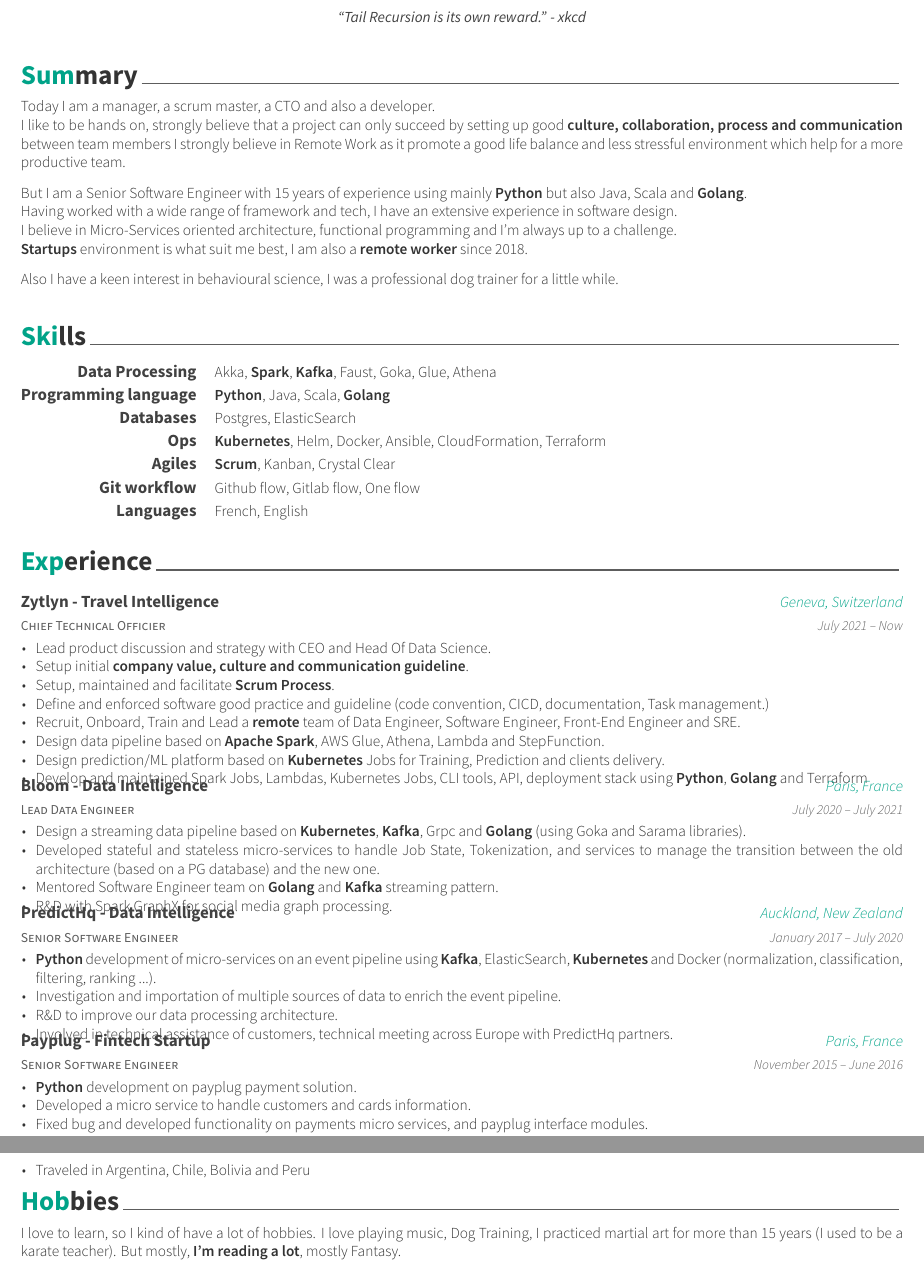
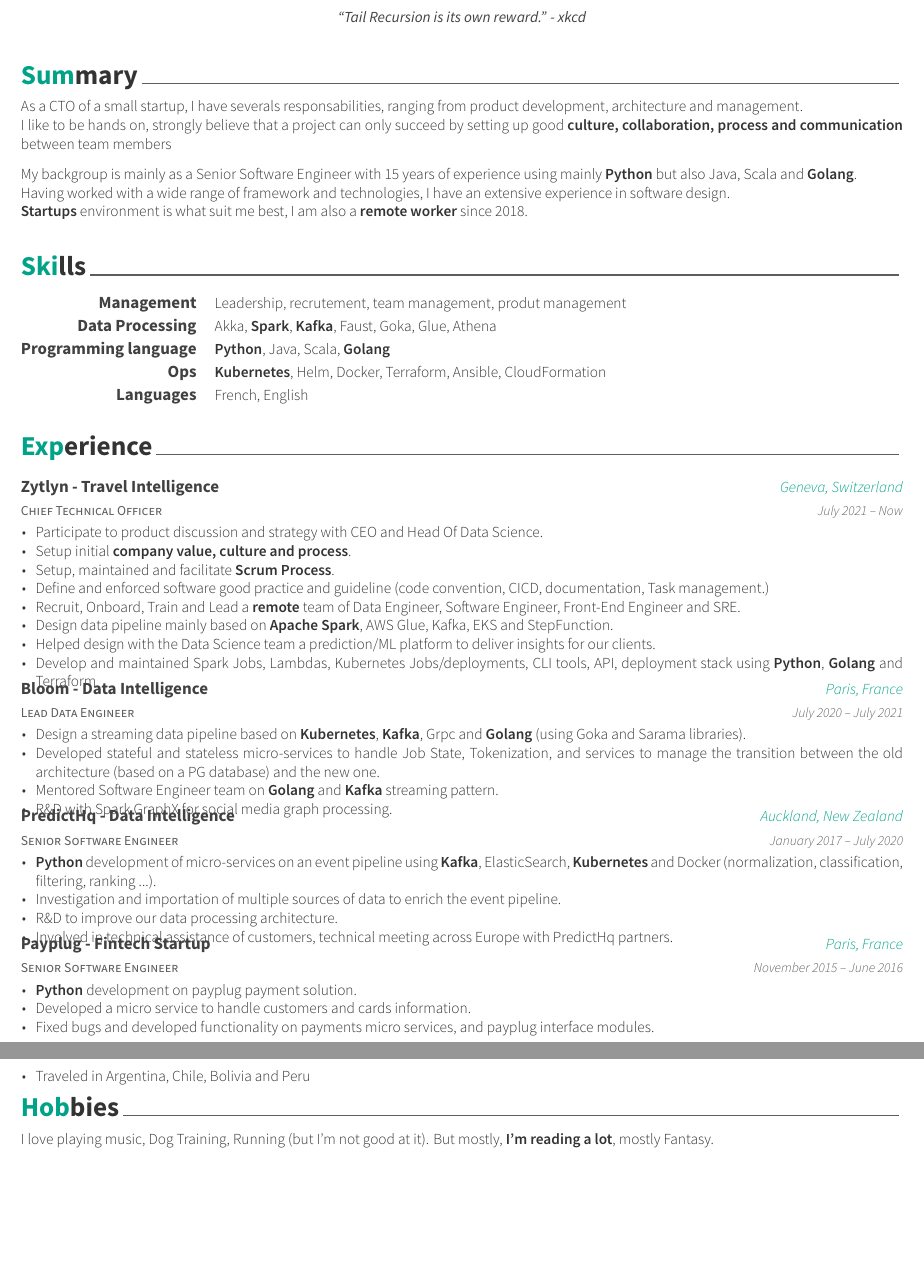
Before and after one commit to jonatak/curriculum-vitae, a LaTeX CV (cv.tex, which reads cv/experience.tex, cv/hobbies.tex, cv/skills.tex): two parts of pages 1 and 2 of 2, joined at a grey line, cut so that both start at the same text, the shorter picture padded with empty space. Compiled offline with XeLaTeX.

Commit message:
chore: misc update

```diff
--- a/cv/experience.tex
+++ b/cv/experience.tex
@@ -11,20 +11,20 @@
 
 %---------------------------------------------------------
 \cventry
-  {Chief Technical Officier} % Job title
+  {Chief Technical Officer} % Job title
   {Zytlyn - Travel Intelligence} % Organization
   {Geneva, Switzerland} % Location
   {July 2021 – Now} % Date(s)
   {
     \begin{cvitems} % Description(s) of tasks/responsibilities
-      \item {Lead product discussion and strategy with CEO and Head Of Data Science.}
-      \item {Setup initial \textbf{company value, culture and communication guideline}.}
+      \item {Participate to product discussion and strategy with CEO and Head Of Data Science.}
+      \item {Setup initial \textbf{company value, culture and process}.}
       \item {Setup, maintained and facilitate \textbf{Scrum Process}.}
       \item {Define and enforced software good practice and guideline (code convention, CICD, documentation, Task management.)}
       \item {Recruit, Onboard, Train and Lead a \textbf{remote} team of Data Engineer, Software Engineer, Front-End Engineer and SRE.}
-      \item {Design data pipeline based on \textbf{Apache Spark}, AWS Glue, Athena, Lambda and StepFunction.}
-      \item {Design prediction/ML platform based on \textbf{Kubernetes} Jobs for Training, Prediction and clients delivery.}
-      \item {Develop and maintained Spark Jobs, Lambdas, Kubernetes Jobs, CLI tools, API, deployment stack using \textbf{Python}, \textbf{Golang} and Terraform}
+      \item {Design data pipeline mainly based on \textbf{Apache Spark}, AWS Glue, Kafka, EKS and StepFunction.}
+      \item {Helped design with the Data Science team a prediction/ML platform to deliver insights for our clients.}
+      \item {Develop and maintained Spark Jobs, Lambdas, Kubernetes Jobs/deployments, CLI tools, API, deployment stack using \textbf{Python}, \textbf{Golang} and Terraform}
     \end{cvitems}
   }
 
@@ -68,7 +68,7 @@
       \begin{cvitems} % Description(s) of tasks/responsibilities
         \item {\textbf{Python} development on payplug payment solution.}
         \item {Developed a micro service to handle customers and cards information.}
-        \item {Fixed bug and developed functionality on payments micro services, and payplug interface modules.}
+        \item {Fixed bugs and developed functionality on payments micro services, and payplug interface modules.}
       \end{cvitems}
     }
 
--- a/cv/hobbies.tex
+++ b/cv/hobbies.tex
@@ -10,8 +10,7 @@
 \begin{cvparagraph}
 
 %---------------------------------------------------------
-I love to learn, so I kind of have a lot of hobbies.
-I love playing music, Dog Training, I practiced martial art for more than 15 years (I used to be a karate teacher).
+I love playing music, Dog Training, Running (but I'm not good at it).
 But mostly, \textbf{I'm reading a lot}, mostly Fantasy.
 
 \end{cvparagraph}
--- a/cv/skills.tex
+++ b/cv/skills.tex
@@ -8,6 +8,10 @@
 %	CONTENT
 %-------------------------------------------------------------------------------
 \begin{cvskills}
+%---------------------------------------------------------
+\cvskill
+  {Management} % Category
+  {Leadership, recrutement, team management, produt management} % Skills
 
 %---------------------------------------------------------
   \cvskill
@@ -21,23 +25,8 @@
 
 %---------------------------------------------------------
   \cvskill
-    {Databases} % Category
-    {Postgres, ElasticSearch} % Skills
-
-%---------------------------------------------------------
-  \cvskill
     {Ops} % Category
-    {\textbf{Kubernetes}, Helm, Docker, Ansible, CloudFormation, Terraform} % Skills
-
-%---------------------------------------------------------
-  \cvskill
-    {Agiles} % Category
-    {\textbf{Scrum}, Kanban, Crystal Clear} % Skills
-
-%---------------------------------------------------------
-  \cvskill
-    {Git workflow} % Category
-    {Github flow, Gitlab flow, One flow} % Skills
+    {\textbf{Kubernetes}, Helm, Docker, Terraform, Ansible, CloudFormation} % Skills
 
 %---------------------------------------------------------
   \cvskill
--- a/cv/summary.tex
+++ b/cv/summary.tex
@@ -10,15 +10,11 @@
 \begin{cvparagraph}
 
 %---------------------------------------------------------
-Today I am a manager, a scrum master, a CTO and also a developer.\newline
+As a CTO of a small startup, I have severals responsabilities, ranging from product development, architecture and management.\newline
 I like to be hands on, strongly believe that a project can only succeed by setting up good \textbf{culture, collaboration, process and communication} between team members
-I strongly believe in Remote Work as it promote a good life balance and less stressful environment which help for a more productive team.
 
-But I am a Senior Software Engineer with 15 years of experience using mainly \textbf{Python} but also Java, Scala and \textbf{Golang}.\newline
-Having worked with a wide range of framework and tech, I have an extensive experience in software design.\newline
-I believe in Micro-Services oriented architecture, functional programming and I'm always up to a challenge.\newline
+My backgroup is mainly as a Senior Software Engineer with 15 years of experience using mainly \textbf{Python} but also Java, Scala and \textbf{Golang}.\newline
+Having worked with a wide range of framework and technologies, I have an extensive experience in software design.\newline
 \textbf{Startups} environment is what suit me best, I am also a \textbf{remote worker} since 2018.
 
-Also I have a keen interest in behavioural science, I was a professional dog trainer for a little while.
-
 \end{cvparagraph}
```
